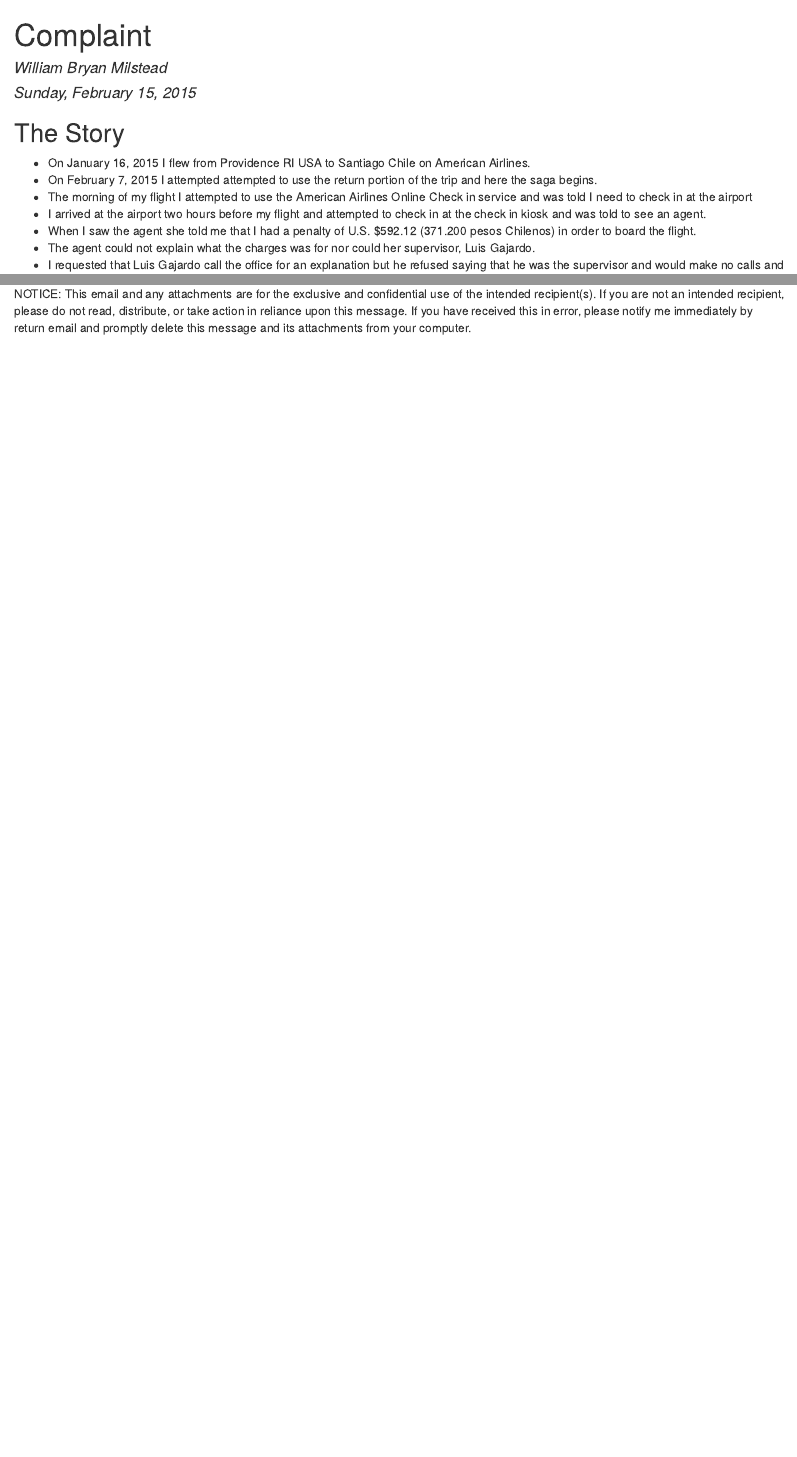
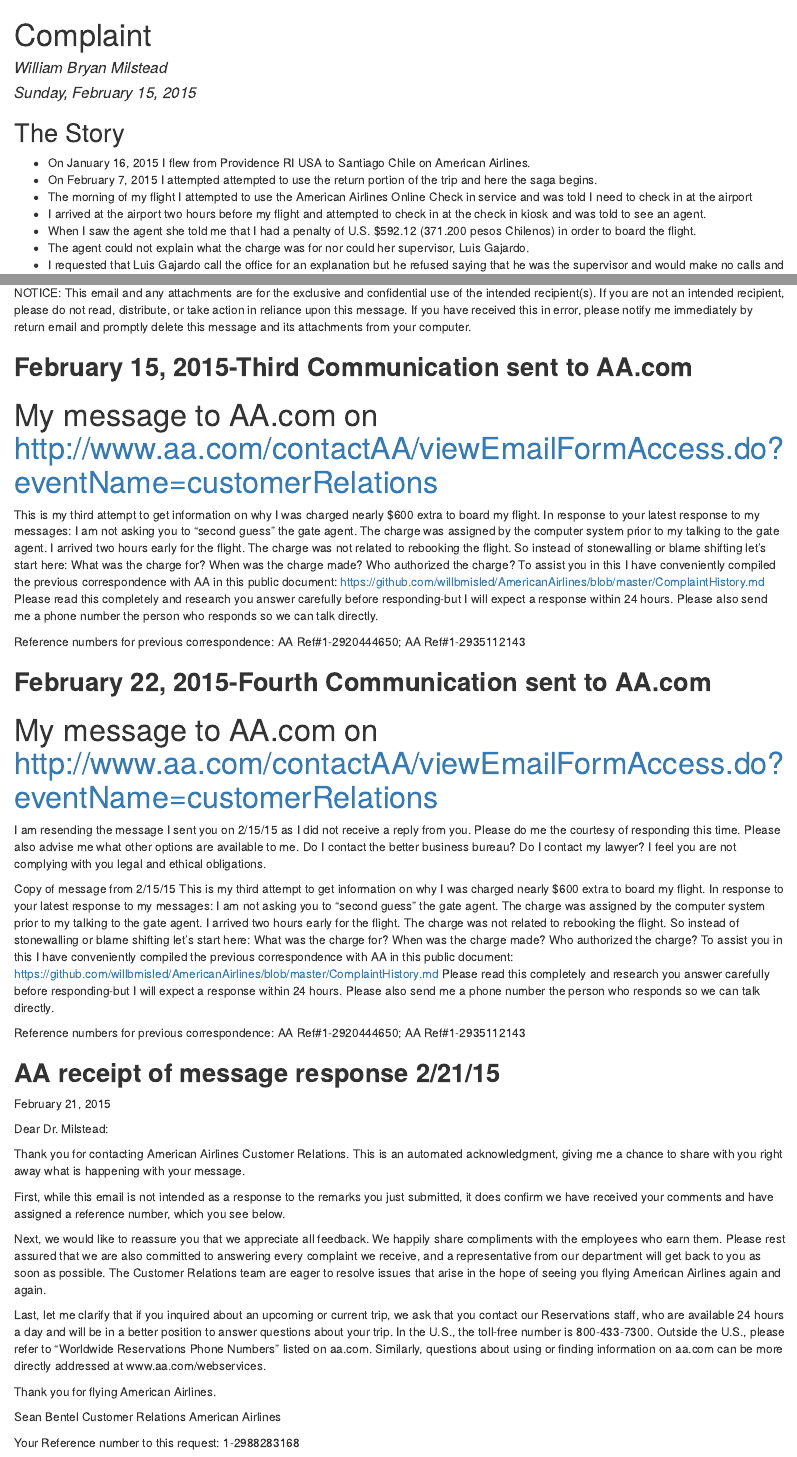
Before and after one commit to willbmisled/AmericanAirlines, an R Markdown document (ComplaintHistory.Rmd): the page in a window 1100 px wide, from its top, and a second part further down, joined at a grey line. The pictures show the output file ComplaintHistory.html that the author committed with the source, opened offline.

Commit message:
fourth communication

```diff
--- a/ComplaintHistory.Rmd
+++ b/ComplaintHistory.Rmd
@@ -163,7 +163,7 @@
 
 NOTICE: This email and any attachments are for the exclusive and confidential use of the intended recipient(s). If you are not an intended recipient, please do not read, distribute, or take action in reliance upon this message. If you have received this in error, please notify me immediately by return email and promptly delete this message and its attachments from your computer.
 
-February 15, 2015-Third Communication sent to AA.com
+**February 15, 2015-Third Communication sent to AA.com**
 -------------------------
 #My message to AA.com on http://www.aa.com/contactAA/viewEmailFormAccess.do?eventName=customerRelations
 
@@ -172,3 +172,39 @@
 This is my third attempt to get information on why I was charged nearly $600 extra to board my flight.  In response to your latest response to my messages:  I am not asking you to “second guess” the gate agent.  The charge was assigned by the computer system prior to my talking to the gate agent.  I arrived two hours early for the flight.  The charge was not related to rebooking the flight.  So instead of stonewalling or blame shifting let’s start here:  What was the charge for?  When was the charge made?  Who authorized the charge? To assist you in this I have conveniently compiled the previous correspondence with AA in this public document: https://github.com/willbmisled/AmericanAirlines/blob/master/ComplaintHistory.md  Please read this completely and research you answer carefully before responding-but I will expect a response within 24 hours.  Please also send me a phone number the person who responds so we can talk directly.
 
 Reference numbers for previous correspondence: AA Ref#1-2920444650; AA Ref#1-2935112143
+
+
+**February 22, 2015-Fourth Communication sent to AA.com**
+-------------------------
+#My message to AA.com on http://www.aa.com/contactAA/viewEmailFormAccess.do?eventName=customerRelations
+
+I am resending the message I sent you on 2/15/15 as I did not receive a reply from you.  Please do me the courtesy of responding this time.  Please also advise me what other options are available to me.  Do I contact the better business bureau?  Do I contact my lawyer?  I feel you are not complying with you legal and ethical obligations.
+
+
+Copy of message from 2/15/15
+This is my third attempt to get information on why I was charged nearly $600 extra to board my flight.  In response to your latest response to my messages:  I am not asking you to “second guess” the gate agent.  The charge was assigned by the computer system prior to my talking to the gate agent.  I arrived two hours early for the flight.  The charge was not related to rebooking the flight.  So instead of stonewalling or blame shifting let’s start here:  What was the charge for?  When was the charge made?  Who authorized the charge? To assist you in this I have conveniently compiled the previous correspondence with AA in this public document: https://github.com/willbmisled/AmericanAirlines/blob/master/ComplaintHistory.md  Please read this completely and research you answer carefully before responding-but I will expect a response within 24 hours.  Please also send me a phone number the person who responds so we can talk directly.
+
+Reference numbers for previous correspondence: AA Ref#1-2920444650; AA Ref#1-2935112143
+
+**AA receipt of message response 2/21/15**
+-------------------------
+
+February 21, 2015
+
+Dear Dr. Milstead:
+
+Thank you for contacting American Airlines Customer Relations. This is an automated acknowledgment, giving me a chance to share with you right away what is happening with your message.
+
+First, while this email is not intended as a response to the remarks you just submitted, it does confirm we have received your comments and have assigned a reference number, which you see below.
+
+Next, we would like to reassure you that we appreciate all feedback. We happily share compliments with the employees who earn them. Please rest assured that we are also committed to answering every complaint we receive, and a representative from our department will get back to you as soon as possible. The Customer Relations team are eager to resolve issues that arise in the hope of seeing you flying American Airlines again and again.
+
+Last, let me clarify that if you inquired about an upcoming or current trip, we ask that you contact our Reservations staff, who are available 24 hours a day and will be in a better position to answer questions about your trip. In the U.S., the toll-free number is 800-433-7300. Outside the U.S., please refer to "Worldwide Reservations Phone Numbers" listed on aa.com. Similarly, questions about using or finding information on aa.com can be more directly addressed at www.aa.com/webservices.
+
+Thank you for flying American Airlines.
+
+Sean Bentel
+Customer Relations
+American Airlines
+
+Your Reference number to this request: 1-2988283168
```
Also changed, not shown: ComplaintHistory.html, ComplaintHistory.md, ComplaintHistory.Rmd (8 more changed lines).
